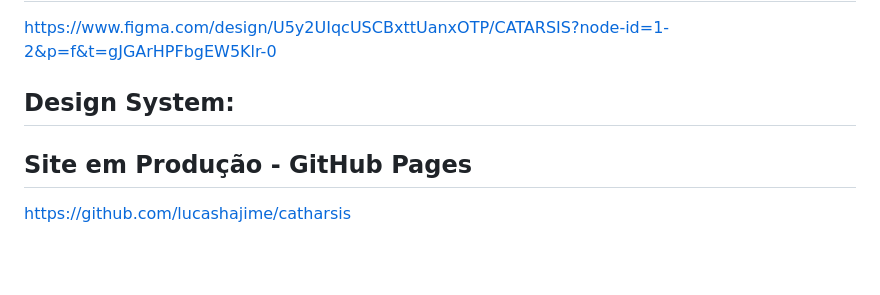
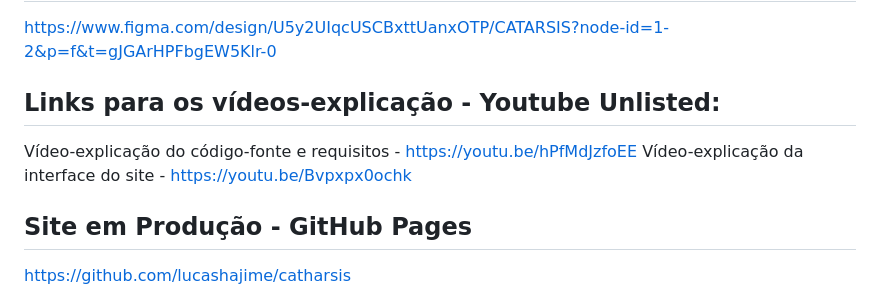
Before and after one commit to lucashajime/catharsis, a Markdown page: README.md, the part around the change. Rendered like a GitHub page; blank space fills up the shorter version.

```diff
--- a/README.md
+++ b/README.md
@@ -5,8 +5,9 @@ Este projeto tem como objetivo implementar um site de autopublicação de imagen
 ## Design das Telas - Figma:
 https://www.figma.com/design/U5y2UIqcUSCBxttUanxOTP/CATARSIS?node-id=1-2&p=f&t=gJGArHPFbgEW5Klr-0
 
-## Design System:
-
+## Links para os vídeos-explicação - Youtube Unlisted:
+Vídeo-explicação do código-fonte e requisitos - https://youtu.be/hPfMdJzfoEE
+Vídeo-explicação da interface do site - https://youtu.be/Bvpxpx0ochk
 
 ## Site em Produção - GitHub Pages
 [https://github.com/lucashajime/catharsis](https://lucashajime.github.io/catharsis/)
```
